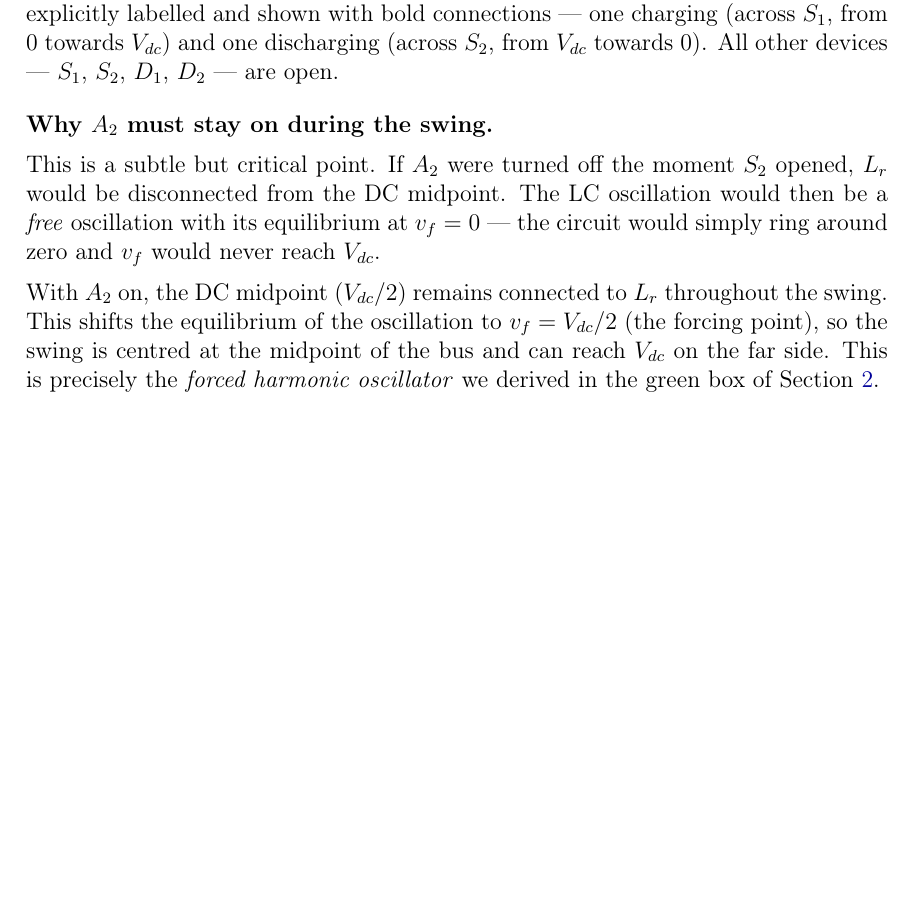
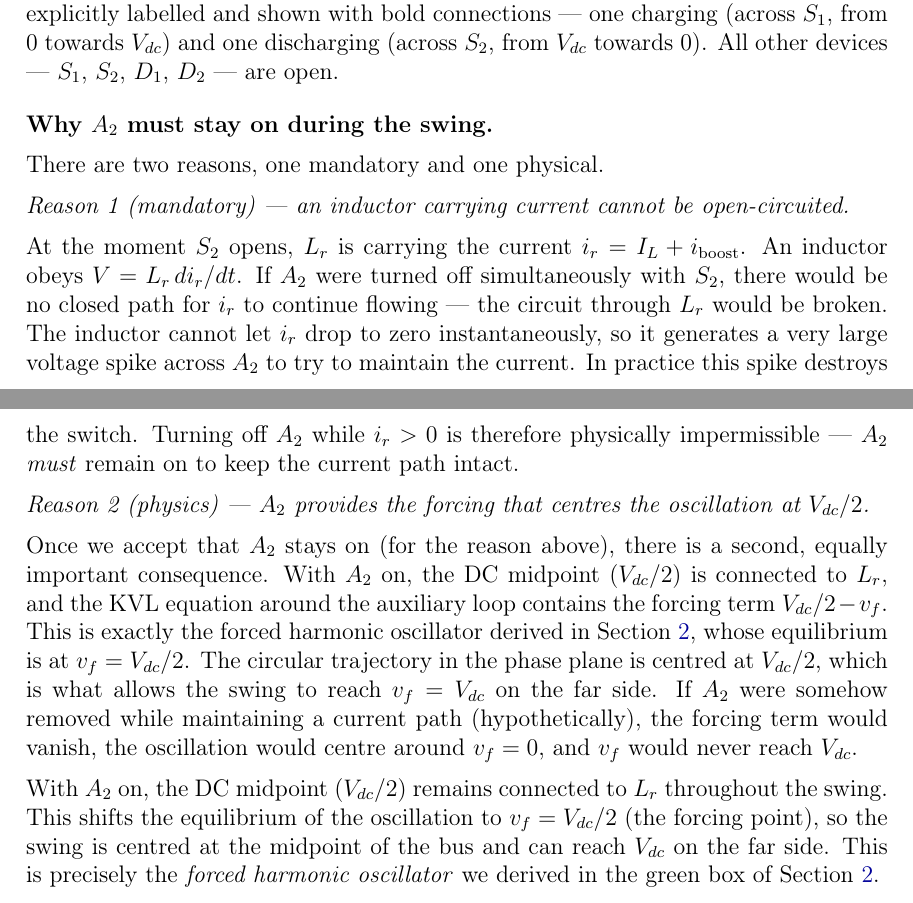
Before and after one commit to mouliT/ARPC_learning, a LaTeX document (ARCP_reference_document.tex): part of page 17 of 20 before the commit and two parts of pages 17 and 18 of 21 after it, the two joined at a grey line, cut so that both start at the same text, the shorter picture padded with empty space. Compiled offline with pdfLaTeX.

Commit message:
State (d): fix 'why A2 stays on' with correct two-reason explanation
Previous version only gave the oscillation-centre argument, which
skipped the more fundamental physical constraint. Rewritten as:
- Reason 1 (mandatory): Lr carries ir > 0; open-circuiting A2 would
  break the current path, generating a destructive voltage spike.
  An inductor cannot be open-circuited while carrying current.
- Reason 2 (physics): with A2 on, DC midpoint provides forcing Vdc/2
  that centres the oscillation at Vdc/2, enabling vf to reach Vdc.
  Without this forcing, the swing would centre at 0 and fail.

Co-Authored-By: Claude Sonnet 4.6 <noreply@anthropic.com>

```diff
--- a/ARCP_reference_document.tex
+++ b/ARCP_reference_document.tex
@@ -1029,11 +1029,37 @@ All other devices --- $S_1$, $S_2$, $D_1$, $D_2$ --- are open.
 \medskip
 \textbf{Why $A_2$ must stay on during the swing.}
 
-This is a subtle but critical point.
-If $A_2$ were turned off the moment $S_2$ opened, $\Lr$ would be
-disconnected from the DC midpoint.
-The LC oscillation would then be a \emph{free} oscillation with its
-equilibrium at $\vf = 0$ --- the circuit would simply ring around zero
+There are two reasons, one mandatory and one physical.
+
+\textit{Reason 1 (mandatory) — an inductor carrying current cannot be
+open-circuited.}
+
+At the moment $S_2$ opens, $\Lr$ is carrying the current
+$\ir = \IL + i_\text{boost}$.
+An inductor obeys $V = \Lr\,d\ir/dt$.
+If $A_2$ were turned off simultaneously with $S_2$, there would be no
+closed path for $\ir$ to continue flowing --- the circuit through $\Lr$
+would be broken.
+The inductor cannot let $\ir$ drop to zero instantaneously, so it generates
+a very large voltage spike across $A_2$ to try to maintain the current.
+In practice this spike destroys the switch.
+Turning off $A_2$ while $\ir > 0$ is therefore physically impermissible ---
+$A_2$ \emph{must} remain on to keep the current path intact.
+
+\textit{Reason 2 (physics) --- $A_2$ provides the forcing that centres the
+oscillation at $\Vdc/2$.}
+
+Once we accept that $A_2$ stays on (for the reason above), there is a
+second, equally important consequence.
+With $A_2$ on, the DC midpoint ($\Vdc/2$) is connected to $\Lr$, and the
+KVL equation around the auxiliary loop contains the forcing term
+$\Vdc/2 - \vf$.
+This is exactly the forced harmonic oscillator derived in
+Section~\ref{sec:P1Fig5}, whose equilibrium is at $\vf = \Vdc/2$.
+The circular trajectory in the phase plane is centred at $\Vdc/2$, which
+is what allows the swing to reach $\vf = \Vdc$ on the far side.
+If $A_2$ were somehow removed while maintaining a current path (hypothetically),
+the forcing term would vanish, the oscillation would centre around $\vf = 0$,
 and $\vf$ would never reach $\Vdc$.
 
 With $A_2$ on, the DC midpoint ($\Vdc/2$) remains connected to $\Lr$
```
